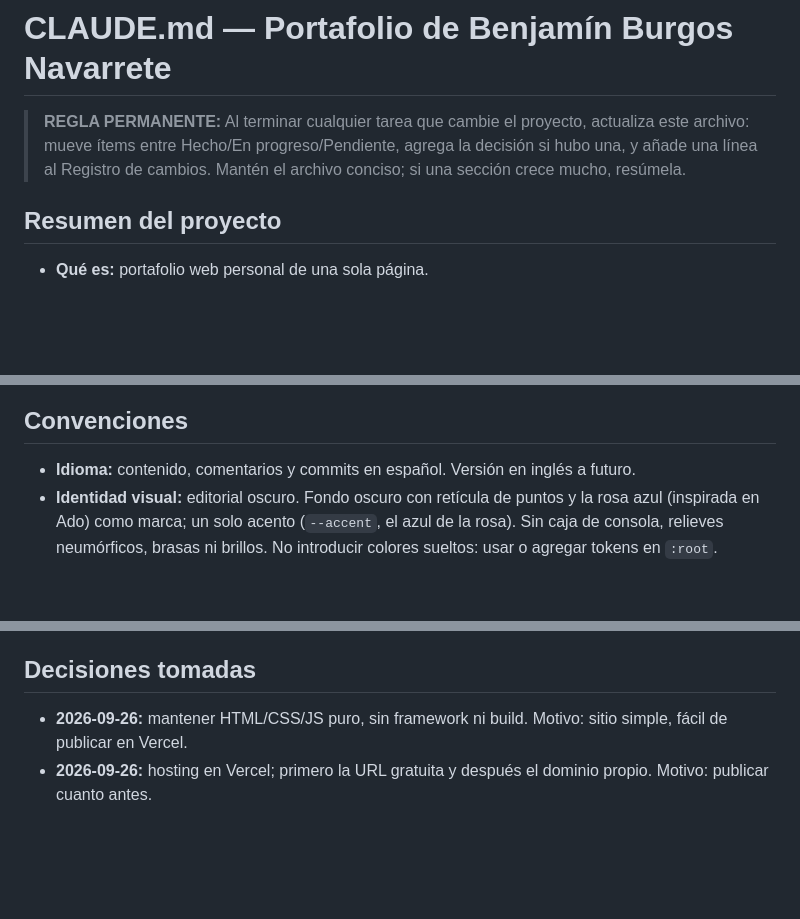
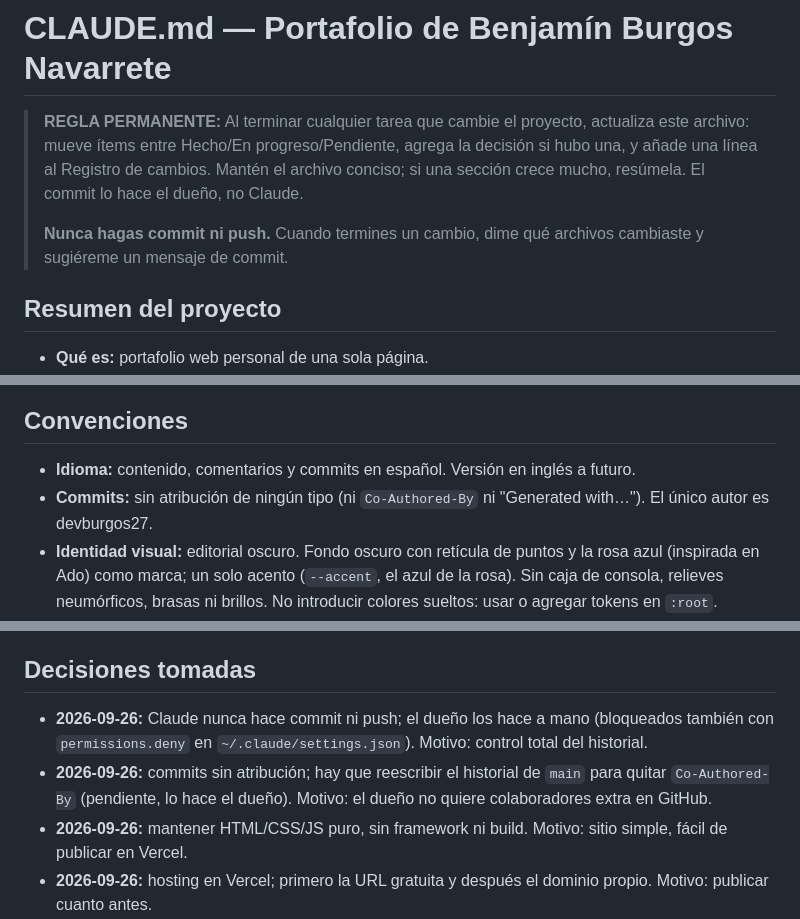
Before and after one commit to devburgos27/portafolio, a Markdown page: CLAUDE.md, 3 parts joined by grey strips. GitHub-like rendering; blank space fills up the shorter version.

Commit message:
Agregar reglas de commits

```diff
--- a/CLAUDE.md
+++ b/CLAUDE.md
@@ -1,6 +1,8 @@
 # CLAUDE.md — Portafolio de Benjamín Burgos Navarrete
 
-> **REGLA PERMANENTE:** Al terminar cualquier tarea que cambie el proyecto, actualiza este archivo: mueve ítems entre Hecho/En progreso/Pendiente, agrega la decisión si hubo una, y añade una línea al Registro de cambios. Mantén el archivo conciso; si una sección crece mucho, resúmela.
+> **REGLA PERMANENTE:** Al terminar cualquier tarea que cambie el proyecto, actualiza este archivo: mueve ítems entre Hecho/En progreso/Pendiente, agrega la decisión si hubo una, y añade una línea al Registro de cambios. Mantén el archivo conciso; si una sección crece mucho, resúmela. El commit lo hace el dueño, no Claude.
+>
+> **Nunca hagas commit ni push.** Cuando termines un cambio, dime qué archivos cambiaste y sugiéreme un mensaje de commit.
 
 ## Resumen del proyecto
 
@@ -33,6 +35,7 @@ CLAUDE.md    Este archivo
 ## Convenciones
 
 - **Idioma:** contenido, comentarios y commits en español. Versión en inglés a futuro.
+- **Commits:** sin atribución de ningún tipo (ni `Co-Authored-By` ni "Generated with…"). El único autor es devburgos27.
 - **Identidad visual:** editorial oscuro. Fondo oscuro con retícula de puntos y la rosa azul (inspirada en Ado) como marca; un solo acento (`--accent`, el azul de la rosa). Sin caja de consola, relieves neumórficos, brasas ni brillos. No introducir colores sueltos: usar o agregar tokens en `:root`.
 - **Forma:** controles y bloques con `--radius` (10px), etiquetas con `--radius-sm` (6px). Controles de al menos 44px de alto; bordes de controles con `--line-strong` (3.47:1).
 - **CSS:** clases en kebab-case (`project-row`, `tech-tags`, `skill-group`); los modificadores de estado van como clases (`status-live`, `status-dev`, `active`, `link-disabled`). Cortes responsivos en 900px, 700px y 520px.
@@ -77,6 +80,8 @@ CLAUDE.md    Este archivo
 
 ## Decisiones tomadas
 
+- **2026-09-26:** Claude nunca hace commit ni push; el dueño los hace a mano (bloqueados también con `permissions.deny` en `~/.claude/settings.json`). Motivo: control total del historial.
+- **2026-09-26:** commits sin atribución; hay que reescribir el historial de `main` para quitar `Co-Authored-By` (pendiente, lo hace el dueño). Motivo: el dueño no quiere colaboradores extra en GitHub.
 - **2026-09-26:** mantener HTML/CSS/JS puro, sin framework ni build. Motivo: sitio simple, fácil de publicar en Vercel.
 - **2026-09-26:** hosting en Vercel; primero la URL gratuita y después el dominio propio. Motivo: publicar cuanto antes.
 - **2026-09-26:** ~~mantener la identidad visual Console UI + gótico/rosa~~ (reemplazada por el rediseño, ver más abajo).
```
Also changed, not shown: other parts of CLAUDE.md (+1 -0 lines).
